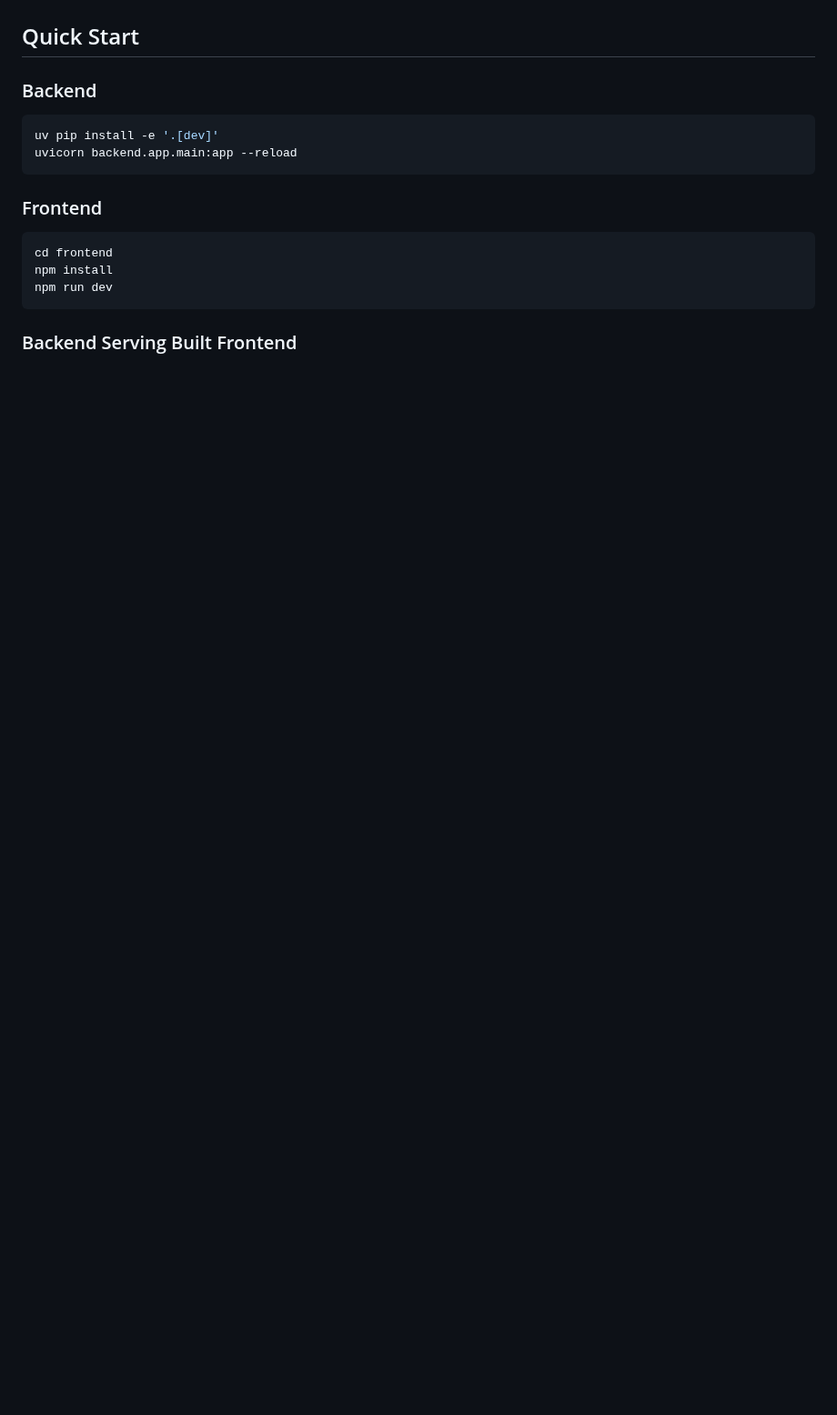
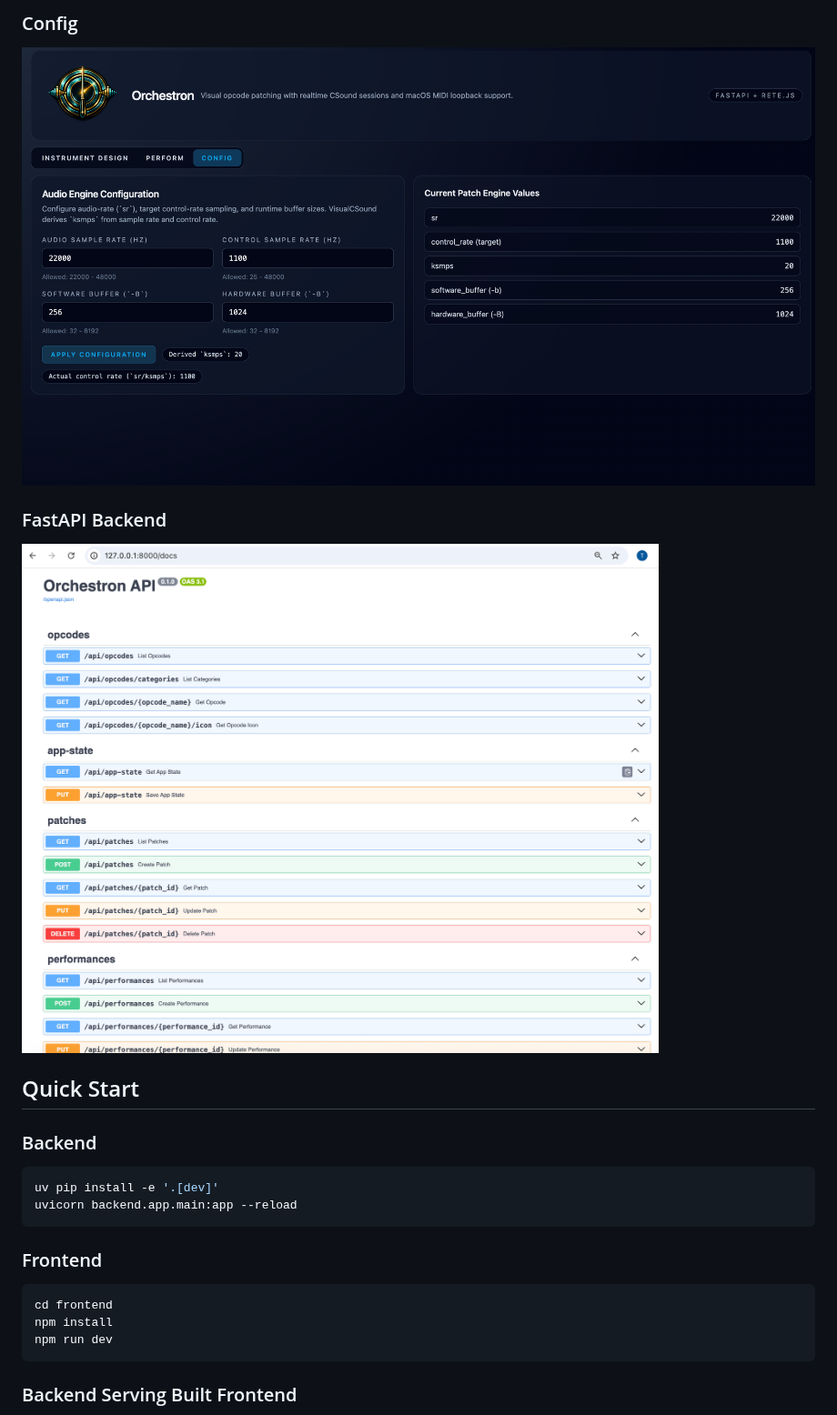
Before and after one commit to thomassresearch/orchestron, a Markdown page: README.md, the part around one of its changes. Shown at 91% size. Drawn GitHub-style; pictures changed too: screenshots/config.png (added), screenshots/fastapi_backend.png (added); blank space fills up the shorter version.

Commit message:
Added screenshots, integrated them into README.md

```diff
--- a/README.md
+++ b/README.md
@@ -12,3 +27,10 @@ Orchestron is a visual instrument workshop built on the power of Csound — not
+### Config
+
+![Config](screenshots/config.png)
+
+### FastAPI Backend
+
+![FastAPI Backend](screenshots/fastapi_backend.png)
 
 ## Quick Start
 
```
Also changed, not shown: other parts of README.md (+15 -0 lines), screenshots/perform.png (added), 1 other file.
